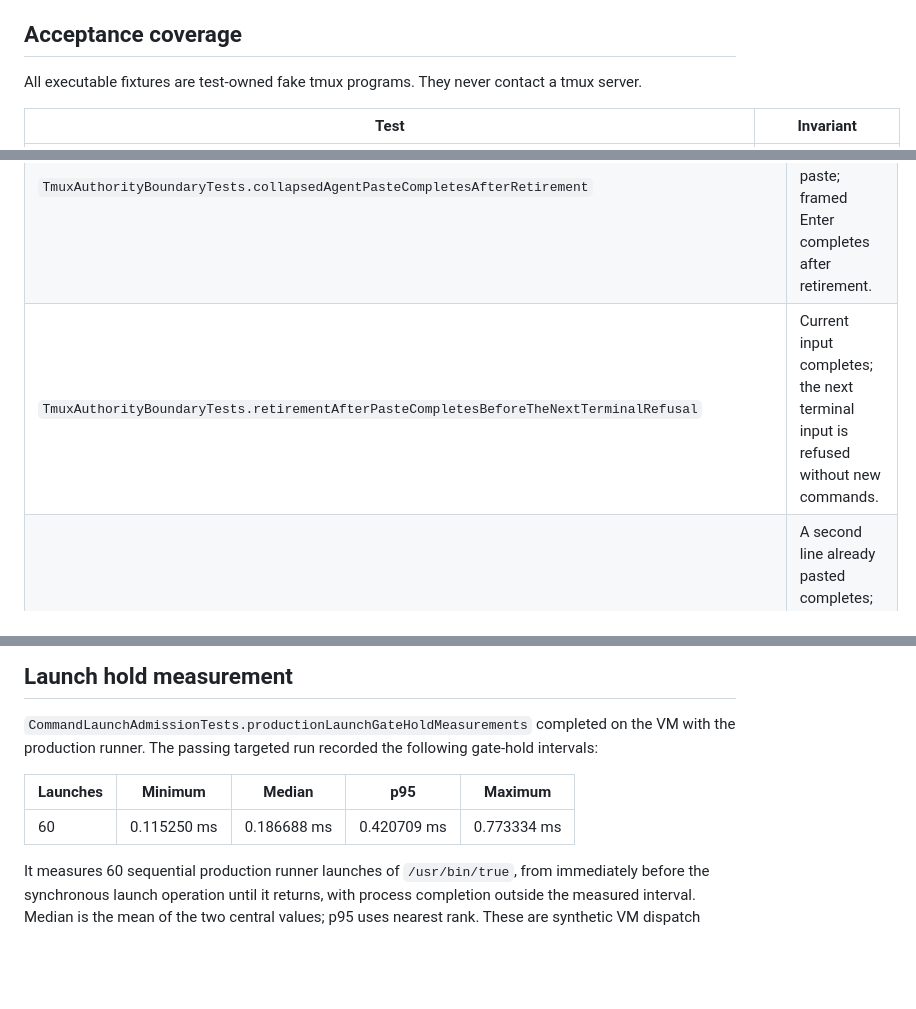
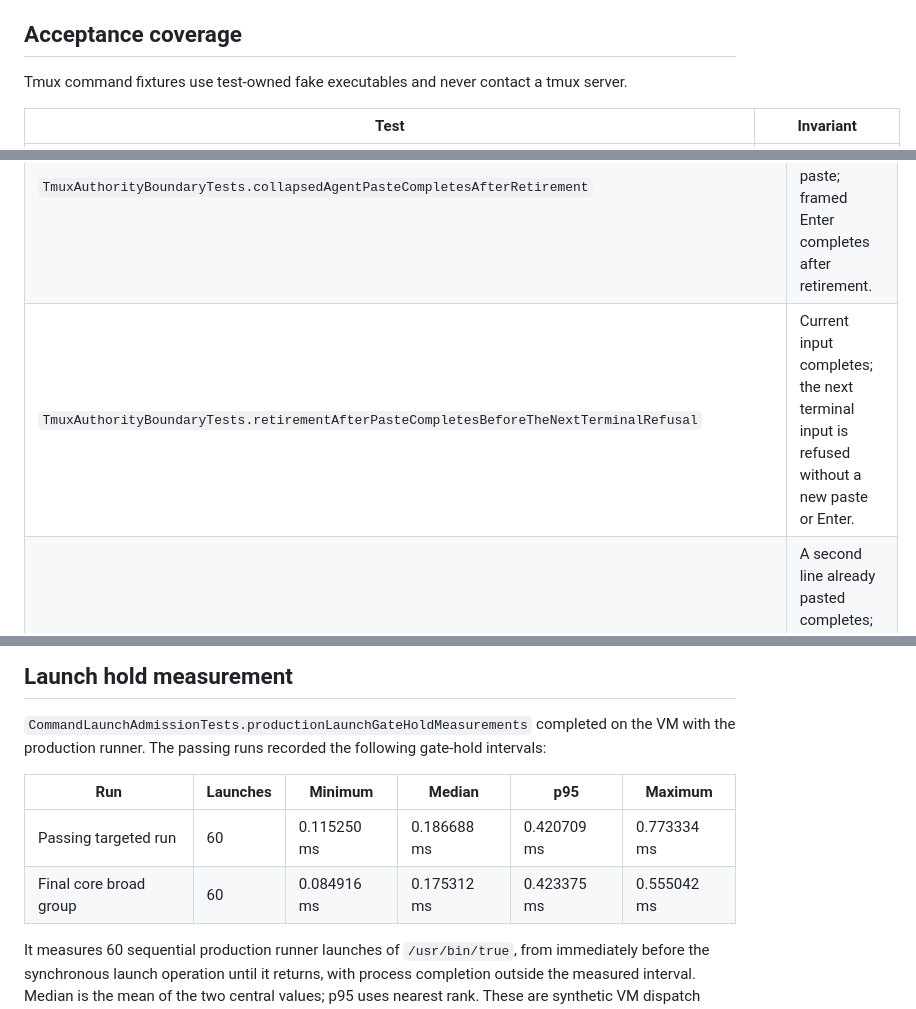
Before and after one commit to mickdarling/hailing-station, a Markdown page: docs/testing/tmux-submission-admission.md, 3 parts joined by grey strips. Rendered like a GitHub page; blank space fills up the shorter version.

```diff
--- a/docs/testing/tmux-submission-admission.md
+++ b/docs/testing/tmux-submission-admission.md
@@ -69,7 +69,7 @@ execution. This keeps the implementation within four production files without ch
 
 ## Acceptance coverage
 
-All executable fixtures are test-owned fake tmux programs. They never contact a tmux server.
+Tmux command fixtures use test-owned fake executables and never contact a tmux server.
 
 | Test | Invariant |
 | --- | --- |
@@ -96,7 +96,7 @@ The following existing tests explicitly adopt whole-submission admission or reta
 | `TmuxAuthorityBoundaryTests.retirementDuringFinalBindingCheckCompletesTheSubmission` | Formerly required unsent input and suppressed Enter; unchanged binding completes the admitted submission. |
 | `TmuxAuthorityBoundaryTests.retirementBeforeRetryKeepsTheSingleRetryBudget` | Formerly suppressed the retry; permits the existing one retry, retaining failure taint when the fixture still holds input. |
 | `TmuxAuthorityBoundaryTests.collapsedAgentPasteCompletesAfterRetirement` | Formerly required unsent collapsed paste; framed Enter completes after retirement. |
-| `TmuxAuthorityBoundaryTests.retirementAfterPasteCompletesBeforeTheNextTerminalRefusal` | Current input completes; the next terminal input is refused without new commands. |
+| `TmuxAuthorityBoundaryTests.retirementAfterPasteCompletesBeforeTheNextTerminalRefusal` | Current input completes; the next terminal input is refused without a new paste or Enter. |
 | `TmuxPolicyRetirementTests.retirementDuringLineTwoPreservesThePolicyReason` | A second line already pasted completes; a preparing second line remains unsent. Later lines are refused. |
 | `TmuxPolicyRetirementTests.possiblySubmittedLineIsIncludedEvenWhenEnterReplyFails` | The conditional retry remains permitted after retirement. Genuine first-Enter or retry failure keeps sticky taint and partial accounting. |
 | `TmuxPolicyRetirementTests.clearedInputKeepsFailureTaintAndDeviceRefusalUntilRestart` | Uses a real Enter failure to establish sticky taint; retirement alone completes rather than creating taint. |
@@ -153,11 +178,12 @@ constants and both names of renamed files; it is four relative to the stage-orde
 ## Launch hold measurement
 
 `CommandLaunchAdmissionTests.productionLaunchGateHoldMeasurements` completed on the VM with the
-production runner. The passing targeted run recorded the following gate-hold intervals:
+production runner. The passing runs recorded the following gate-hold intervals:
 
-| Launches | Minimum | Median | p95 | Maximum |
-| --- | --- | --- | --- | --- |
-| 60 | 0.115250 ms | 0.186688 ms | 0.420709 ms | 0.773334 ms |
+| Run | Launches | Minimum | Median | p95 | Maximum |
+| --- | --- | --- | --- | --- | --- |
+| Passing targeted run | 60 | 0.115250 ms | 0.186688 ms | 0.420709 ms | 0.773334 ms |
+| Final core broad group | 60 | 0.084916 ms | 0.175312 ms | 0.423375 ms | 0.555042 ms |
 
 It measures 60 sequential production runner launches of `/usr/bin/true`, from immediately before the
 synchronous launch operation until it returns, with process completion outside the measured interval.
```
Also changed, not shown: other parts of docs/testing/tmux-submission-admission.md (+30 -5 lines).
